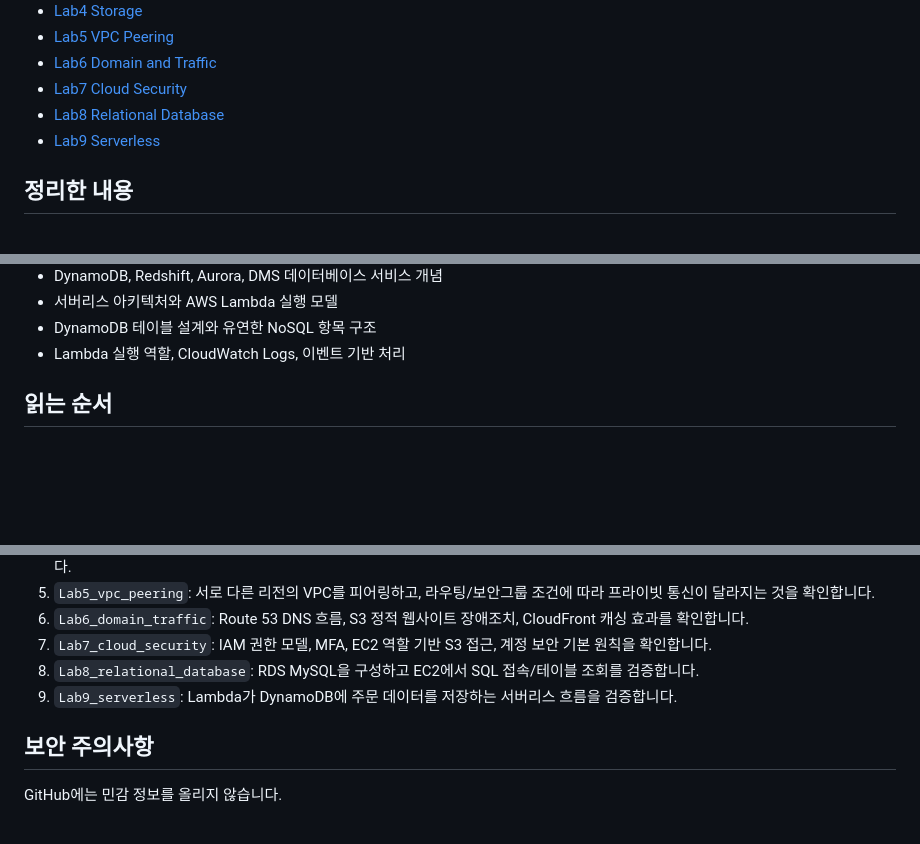
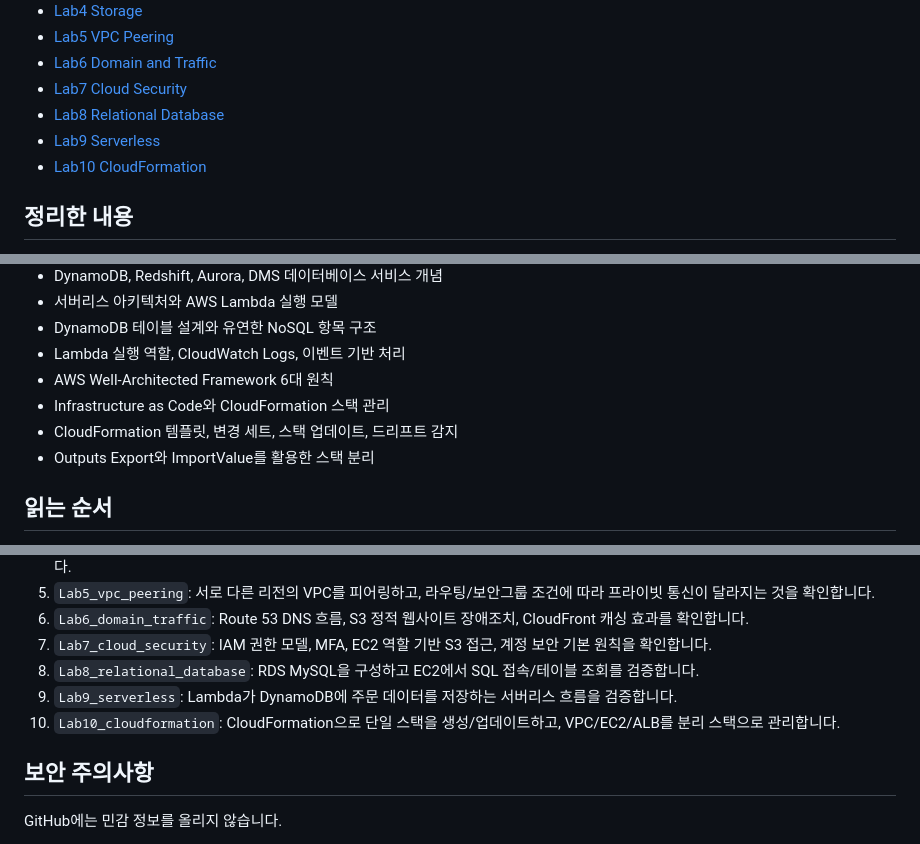
Before and after one commit to wildyoung/AWS, a Markdown page: README.md, 3 parts joined by grey strips. GitHub-like rendering; blank space fills up the shorter version.

Commit message:
docs: add Lab10 CloudFormation lab

```diff
--- a/README.md
+++ b/README.md
@@ -13,6 +13,7 @@ AWS 개념과 실습 기록입니다.
 - [Lab7 Cloud Security](Lab7_cloud_security/README.md)
 - [Lab8 Relational Database](Lab8_relational_database/README.md)
 - [Lab9 Serverless](Lab9_serverless/README.md)
+- [Lab10 CloudFormation](Lab10_cloudformation/README.md)
 
 ## 정리한 내용
 
@@ -49,6 +50,10 @@ AWS 개념과 실습 기록입니다.
 - 서버리스 아키텍처와 AWS Lambda 실행 모델
 - DynamoDB 테이블 설계와 유연한 NoSQL 항목 구조
 - Lambda 실행 역할, CloudWatch Logs, 이벤트 기반 처리
+- AWS Well-Architected Framework 6대 원칙
+- Infrastructure as Code와 CloudFormation 스택 관리
+- CloudFormation 템플릿, 변경 세트, 스택 업데이트, 드리프트 감지
+- Outputs Export와 ImportValue를 활용한 스택 분리
 
 ## 읽는 순서
 
@@ -61,6 +66,7 @@ AWS 개념과 실습 기록입니다.
 7. `Lab7_cloud_security`: IAM 권한 모델, MFA, EC2 역할 기반 S3 접근, 계정 보안 기본 원칙을 확인합니다.
 8. `Lab8_relational_database`: RDS MySQL을 구성하고 EC2에서 SQL 접속/테이블 조회를 검증합니다.
 9. `Lab9_serverless`: Lambda가 DynamoDB에 주문 데이터를 저장하는 서버리스 흐름을 검증합니다.
+10. `Lab10_cloudformation`: CloudFormation으로 단일 스택을 생성/업데이트하고, VPC/EC2/ALB를 분리 스택으로 관리합니다.
 
 ## 보안 주의사항
 
```
Also changed, not shown: Lab10_cloudformation/README.md (added, +239 -0 lines), Lab10_cloudformation/commands.md (added, +243 -0 lines), Lab10_cloudformation/templates/README.md (added, +15 -0 lines), Lab10_cloudformation/images/architecture.png (added), Lab10_cloudformation/images/single-stack-change-set.png (added), Lab10_cloudformation/images/split-stack-result.png (added), 8 other files.
